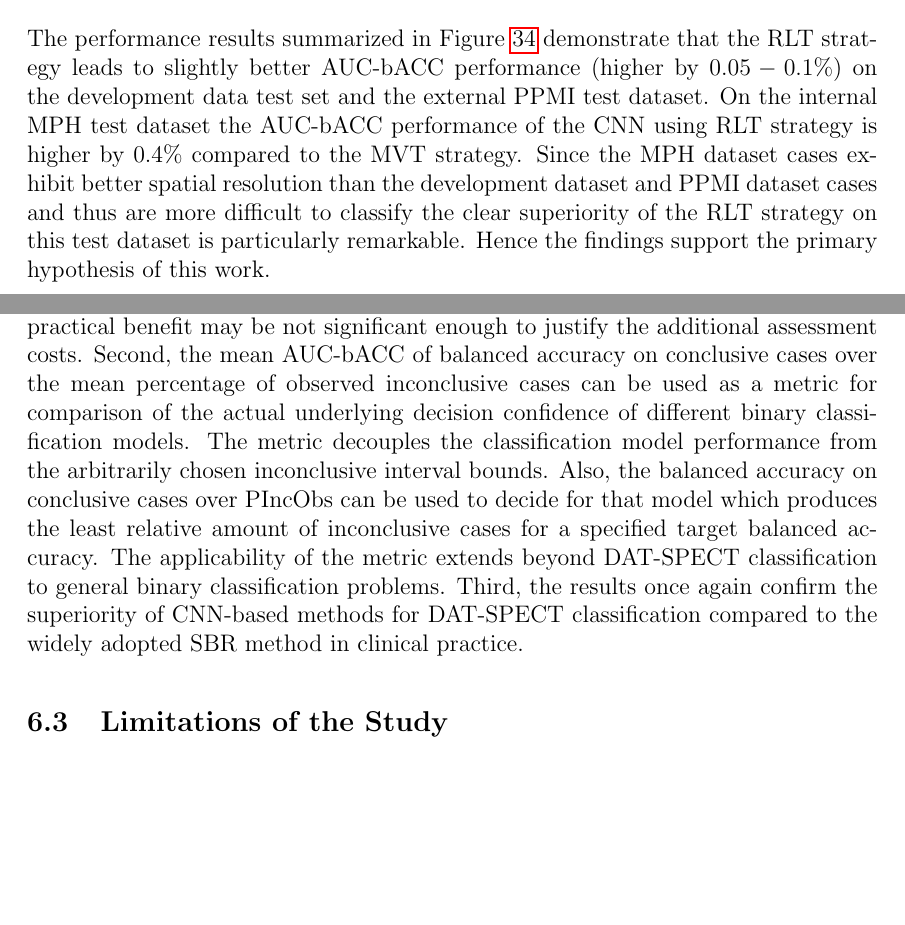
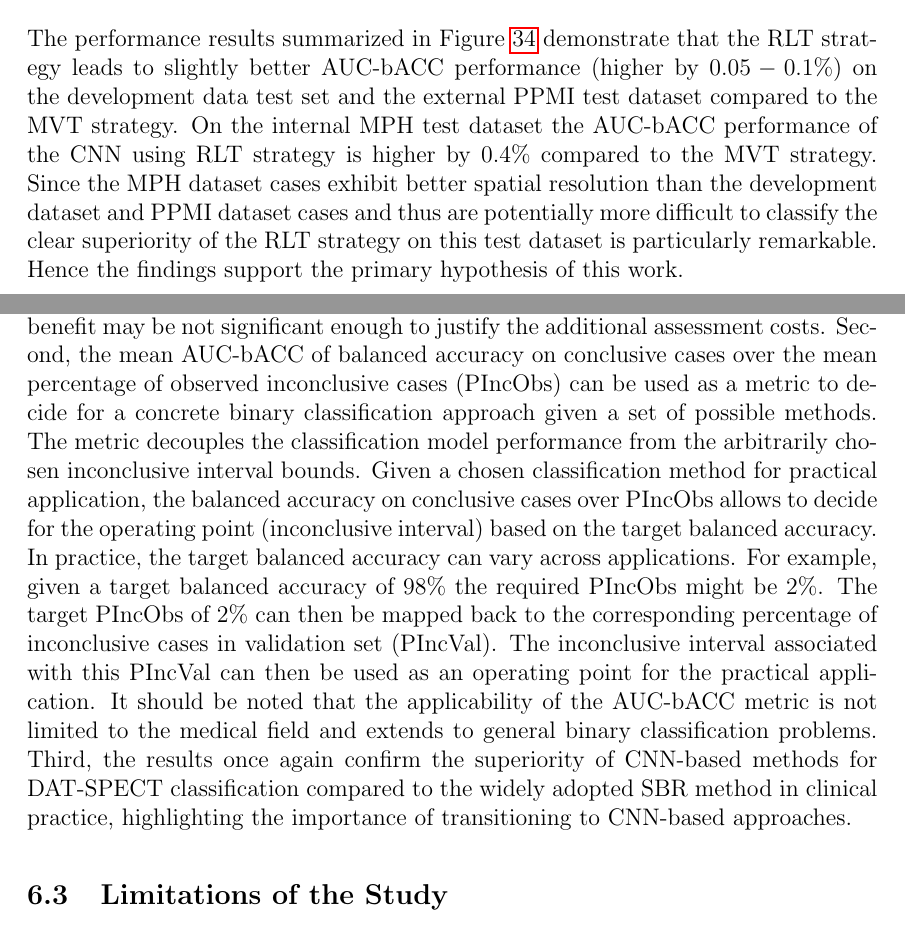
Before and after one commit to lexej/cnn-datspect-classification, a LaTeX thesis (thesis/thesis.tex, which reads thesis/content/6_discussion.tex): two parts of pages 53 and 54 of 75, joined at a grey line, cut so that both start at the same text, the shorter picture padded with empty space. Compiled offline with pdfLaTeX.

Commit message:
worked on discussion

```diff
--- a/thesis/content/6_discussion.tex
+++ b/thesis/content/6_discussion.tex
@@ -5,10 +5,10 @@
 
 The performance results summarized in Figure~\ref{fig:auc_comparison_methods_data} demonstrate
 that the RLT strategy leads to slightly better AUC-bACC performance (higher by $0.05-0.1\%$) on the development data test set
-and the external PPMI test dataset.
+and the external PPMI test dataset compared to the MVT strategy.
 On the internal MPH test dataset the AUC-bACC performance of the CNN using RLT strategy is higher by $0.4\%$ compared to the MVT strategy.
 Since the MPH dataset cases exhibit better spatial resolution than the development dataset and PPMI dataset cases
-and thus are more difficult to classify
+and thus are potentially more difficult to classify
 the clear superiority of the RLT strategy on this test dataset is particularly remarkable.
 Hence the findings support the primary hypothesis of this work.
 
@@ -51,21 +51,22 @@ can lead to better performance results compared to the majority vote strategy
 when training a CNN classifier for Parkinson's disease diagnosis based on DAT-SPECT.
 However, considering that the random label strategy requires visual assessment of the DAT-SPECT images by several readers
 the practical benefit may be not significant enough to justify the additional assessment costs.
-Second, the mean AUC-bACC of balanced accuracy on conclusive cases over the mean percentage of observed inconclusive cases
-can be used as a metric for comparison of the actual underlying decision confidence of
-different binary classification models.
+Second, the mean AUC-bACC of balanced accuracy on conclusive cases over the mean percentage of observed inconclusive cases (PIncObs)
+can be used as a metric to decide for a concrete binary classification approach given a set of possible methods.
 The metric decouples the classification model performance from the arbitrarily chosen inconclusive interval bounds.
-Also, the balanced accuracy on conclusive cases over PIncObs can be used to decide for that model which
-produces the least relative amount of inconclusive cases for a specified target balanced accuracy.
-The applicability of the metric extends beyond DAT-SPECT classification to general binary classification problems.
+Given a chosen classification method for practical application,
+the balanced accuracy on conclusive cases over PIncObs allows to decide for the operating point (inconclusive interval)
+based on the target balanced accuracy.
+In practice, the target balanced accuracy can vary across applications.
+For example, given a target balanced accuracy of 98\% the required PIncObs might be 2\%.
+The target PIncObs of 2\% can then be mapped back to the corresponding percentage of inconclusive cases in
+validation set (PIncVal).
+The inconclusive interval associated with this PIncVal can then be used
+as an operating point for the practical application.
+It should be noted that the applicability of the AUC-bACC metric is not limited to the medical field
+and extends to general binary classification problems.
 Third, the results once again confirm the superiority of CNN-based methods for DAT-SPECT classification compared to the
-widely adopted SBR method in clinical practice.
-
-
-% How would one choose the operating point (target inconclusive rate in practice? What are the implications?
-
-% Which method to use in practice based on results?
-
+widely adopted SBR method in clinical practice, highlighting the importance of transitioning to CNN-based approaches.
 
 \subsection{Limitations of the Study}
 
```
Also changed, not shown: thesis/content/6_discussion.tex (5 more changed lines).
